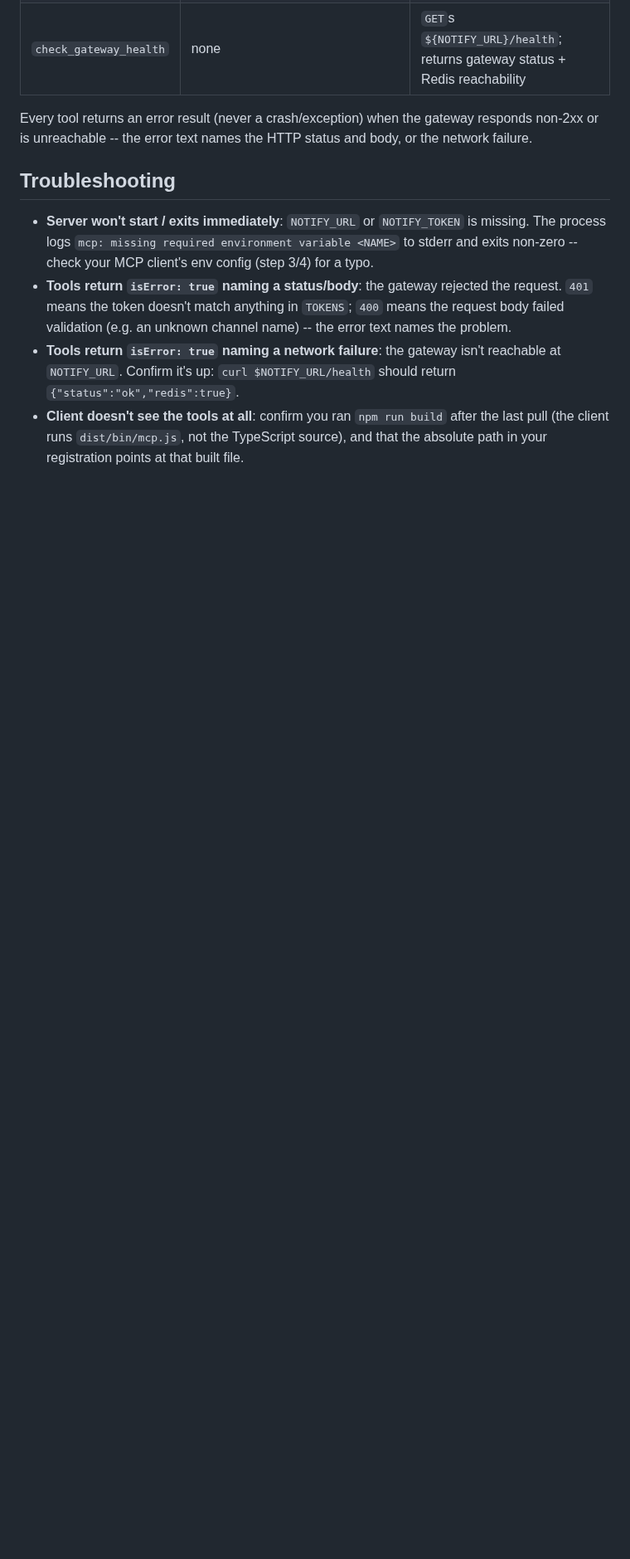
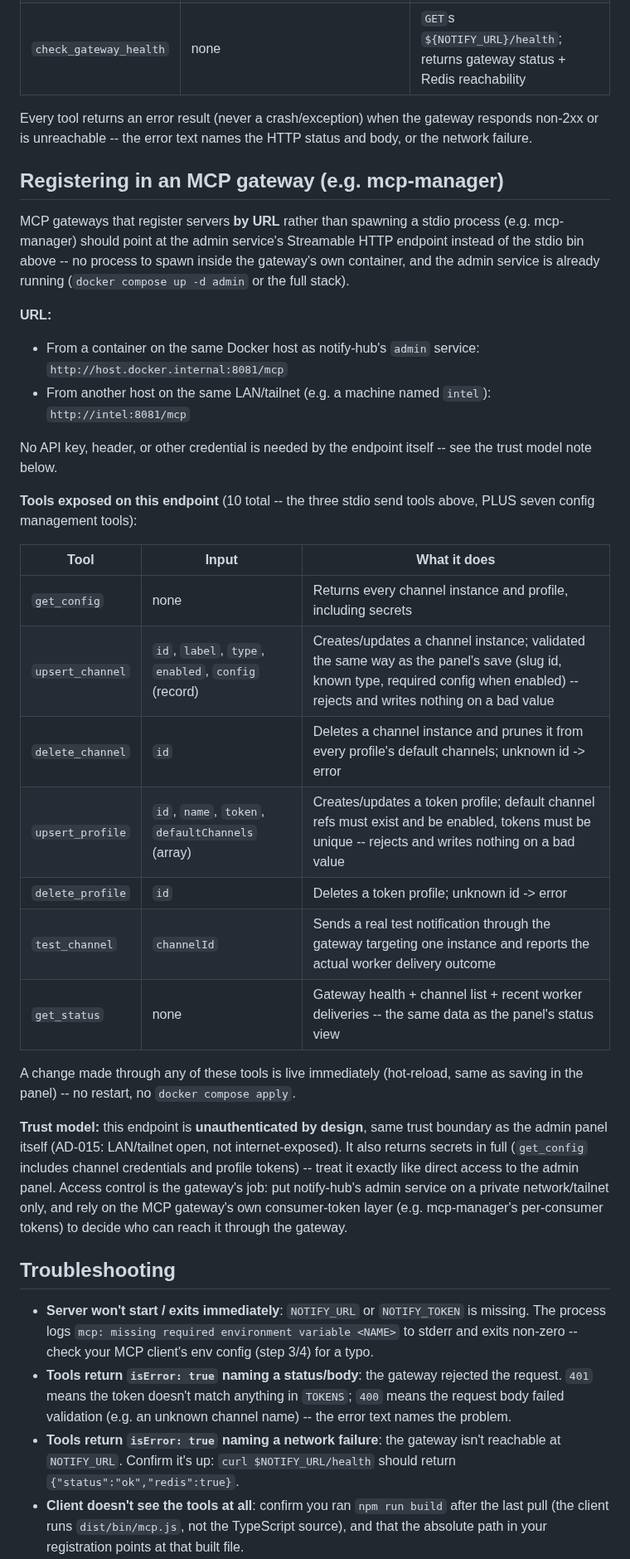
Before and after one commit to richardfcampos/notify-hub, a Markdown page: clients/mcp/install.md, the part around one of its changes. Shown at 83% size. Rendered like a GitHub page; blank space fills up the shorter version.

```diff
--- a/clients/mcp/install.md
+++ b/clients/mcp/install.md
@@ -77,6 +85,49 @@ Every tool returns an error result (never a crash/exception) when the
 gateway responds non-2xx or is unreachable -- the error text names the
 HTTP status and body, or the network failure.
 
+## Registering in an MCP gateway (e.g. mcp-manager)
+
+MCP gateways that register servers **by URL** rather than spawning a stdio
+process (e.g. mcp-manager) should point at the admin service's Streamable
+HTTP endpoint instead of the stdio bin above -- no process to spawn inside
+the gateway's own container, and the admin service is already running
+(`docker compose up -d admin` or the full stack).
+
+**URL:**
+
+- From a container on the same Docker host as notify-hub's `admin` service:
+  `http://host.docker.internal:8081/mcp`
+- From another host on the same LAN/tailnet (e.g. a machine named `intel`):
+  `http://intel:8081/mcp`
+
+No API key, header, or other credential is needed by the endpoint itself --
+see the trust model note below.
+
+**Tools exposed on this endpoint** (10 total -- the three stdio send tools
+above, PLUS seven config management tools):
+
+| Tool | Input | What it does |
+| ---- | ----- | ------------- |
+| `get_config` | none | Returns every channel instance and profile, including secrets |
+| `upsert_channel` | `id`, `label`, `type`, `enabled`, `config` (record) | Creates/updates a channel instance; validated the same way as the panel's save (slug id, known type, required config when enabled) -- rejects and writes nothing on a bad value |
+| `delete_channel` | `id` | Deletes a channel instance and prunes it from every profile's default channels; unknown id -> error |
+| `upsert_profile` | `id`, `name`, `token`, `defaultChannels` (array) | Creates/updates a token profile; default channel refs must exist and be enabled, tokens must be unique -- rejects and writes nothing on a bad value |
+| `delete_profile` | `id` | Deletes a token profile; unknown id -> error |
+| `test_channel` | `channelId` | Sends a real test notification through the gateway targeting one instance and reports the actual worker delivery outcome |
+| `get_status` | none | Gateway health + channel list + recent worker deliveries -- the same data as the panel's status view |
+
+A change made through any of these tools is live immediately (hot-reload,
+same as saving in the panel) -- no restart, no `docker compose apply`.
+
+**Trust model:** this endpoint is **unauthenticated by design**, same trust
+boundary as the admin panel itself (AD-015: LAN/tailnet open, not
+internet-exposed). It also returns secrets in full (`get_config` includes
+channel credentials and profile tokens) -- treat it exactly like direct
+access to the admin panel. Access control is the gateway's job: put
+notify-hub's admin service on a private network/tailnet only, and rely on
+the MCP gateway's own consumer-token layer (e.g. mcp-manager's per-consumer
+tokens) to decide who can reach it through the gateway.
+
 ## Troubleshooting
 
 - **Server won't start / exits immediately**: `NOTIFY_URL` or `NOTIFY_TOKEN`
```
Also changed, not shown: other parts of clients/mcp/install.md (+15 -7 lines), README.md (+11 -7 lines).
